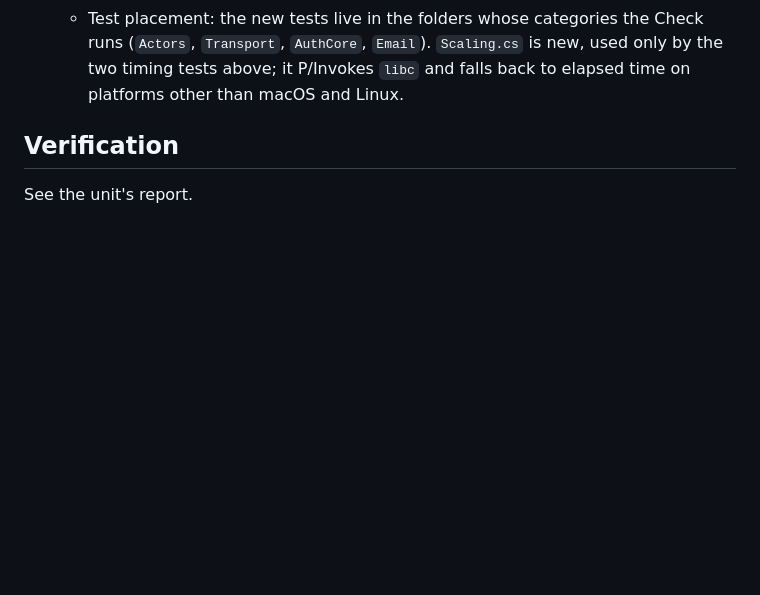
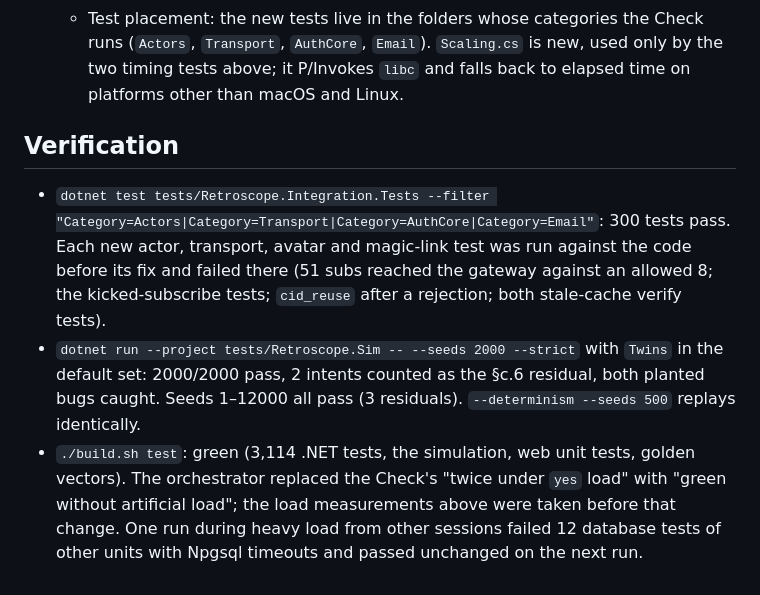
Before and after one commit to justinloveless/retroscope-next, a Markdown page: docs/decisions/UF13.md, the part around the change. GitHub-like rendering; blank space fills up the shorter version.

Commit message:
docs(decisions): record UF13 verification

```diff
--- a/docs/decisions/UF13.md
+++ b/docs/decisions/UF13.md
@@ -96,4 +96,14 @@ Spec: `docs/followups/UF13.md`. Amendments to U13, U14, U16, U17 and UF9 point b
 
 ## Verification
 
-See the unit's report.
+- `dotnet test tests/Retroscope.Integration.Tests --filter "Category=Actors|Category=Transport|Category=AuthCore|Category=Email"`:
+  300 tests pass. Each new actor, transport, avatar and magic-link test was run against the code before its fix and
+  failed there (51 subs reached the gateway against an allowed 8; the kicked-subscribe tests; `cid_reuse` after a
+  rejection; both stale-cache verify tests).
+- `dotnet run --project tests/Retroscope.Sim -- --seeds 2000 --strict` with `Twins` in the default set: 2000/2000
+  pass, 2 intents counted as the §c.6 residual, both planted bugs caught. Seeds 1–12000 all pass (3 residuals).
+  `--determinism --seeds 500` replays identically.
+- `./build.sh test`: green (3,114 .NET tests, the simulation, web unit tests, golden vectors). The orchestrator
+  replaced the Check's "twice under `yes` load" with "green without artificial load"; the load measurements above were
+  taken before that change. One run during heavy load from other sessions failed 12 database tests of other units
+  with Npgsql timeouts and passed unchanged on the next run.
```
